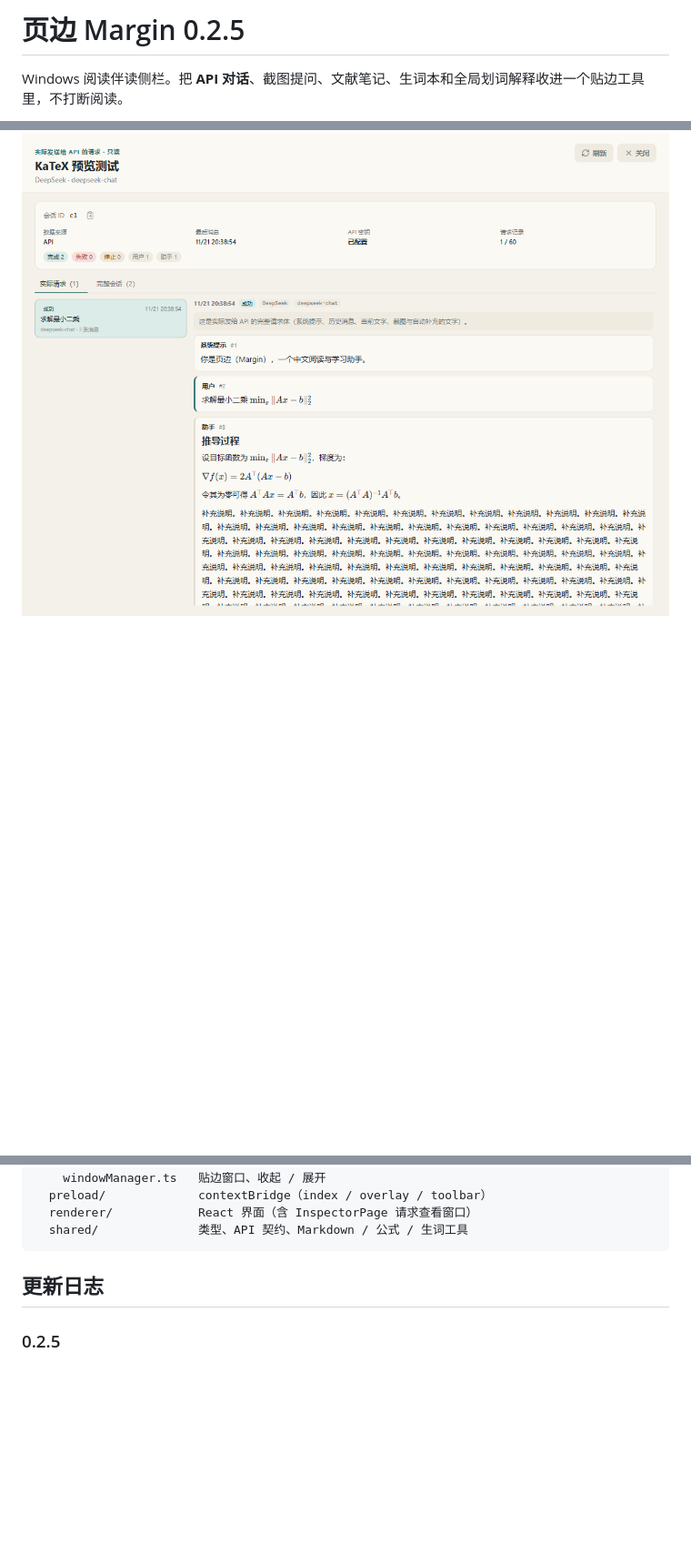
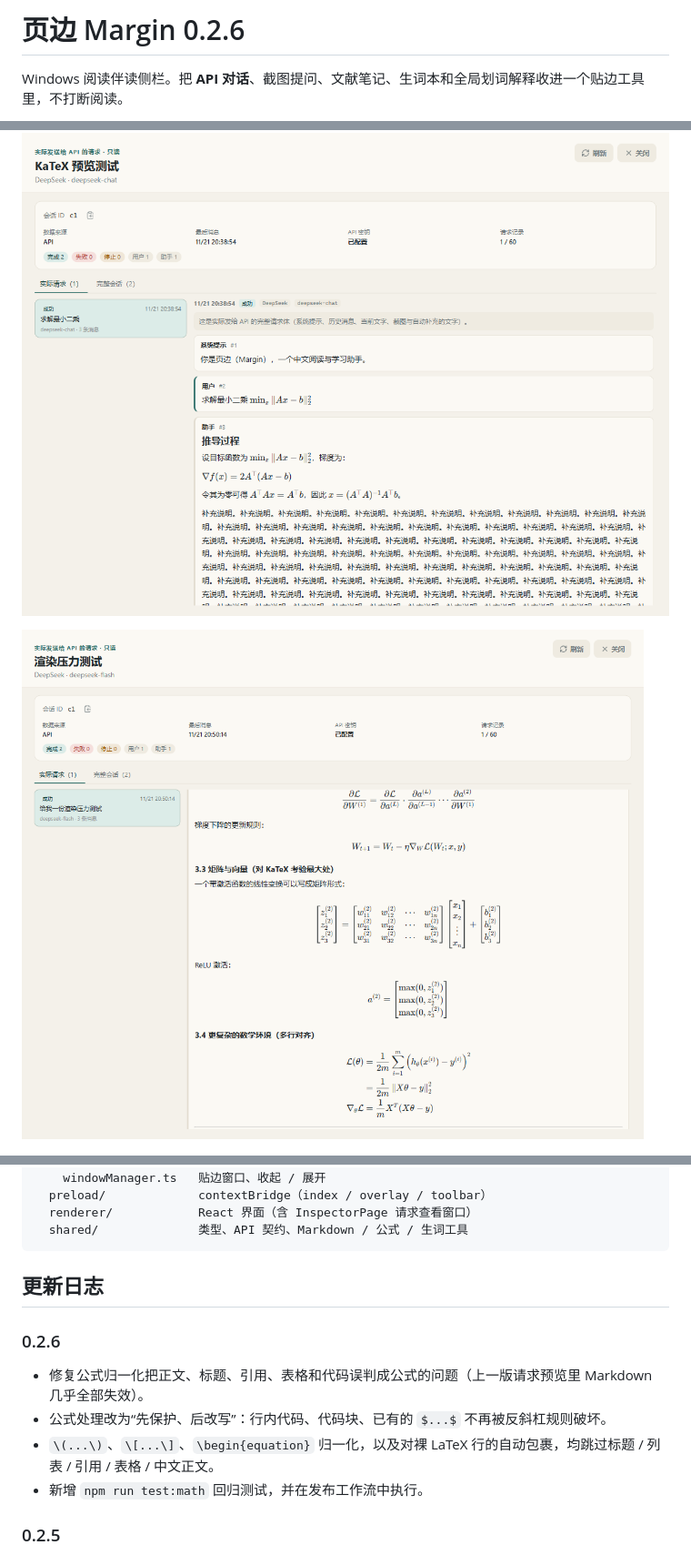
Before and after one commit to NebuIa-CuSO4/marginreader, a Markdown page: README.md, 3 parts joined by grey strips. Shown at 91% size. GitHub-like rendering; pictures changed too: docs/screenshots/inspector-math.png (added); blank space fills up the shorter version.

Commit message:
Margin v0.2.6: fix formula normalization corrupting Markdown

```diff
--- a/README.md
+++ b/README.md
@@ -1,4 +1,4 @@
-# 页边 Margin 0.2.5
+# 页边 Margin 0.2.6
 
 Windows 阅读伴读侧栏。把 **API 对话**、截图提问、文献笔记、生词本和全局划词解释收进一个贴边工具里，不打断阅读。
 
@@ -40,6 +40,8 @@ Windows 阅读伴读侧栏。把 **API 对话**、截图提问、文献笔记、
 ## 界面
 
 ![实际请求查看](docs/screenshots/inspector.png)
+
+![公式与矩阵渲染](docs/screenshots/inspector-math.png)
 
 ![图片输入能力](docs/screenshots/vision.png)
 
@@ -130,6 +132,13 @@ src/
 
 ## 更新日志
 
+### 0.2.6
+
+- 修复公式归一化把正文、标题、引用、表格和代码误判成公式的问题（上一版请求预览里 Markdown 几乎全部失效）。
+- 公式处理改为“先保护、后改写”：行内代码、代码块、已有的 `$...$` 不再被反斜杠规则破坏。
+- `\(...\)`、`\[...\]`、`\begin{equation}` 归一化，以及对裸 LaTeX 行的自动包裹，均跳过标题 / 列表 / 引用 / 表格 / 中文正文。
+- 新增 `npm run test:math` 回归测试，并在发布工作流中执行。
+
 ### 0.2.5
 
 - 实际请求窗口改用 KaTeX 渲染：公式、标题、列表、表格、代码块按 Markdown 正常排版。
```
Also changed, not shown: 5 other files.
